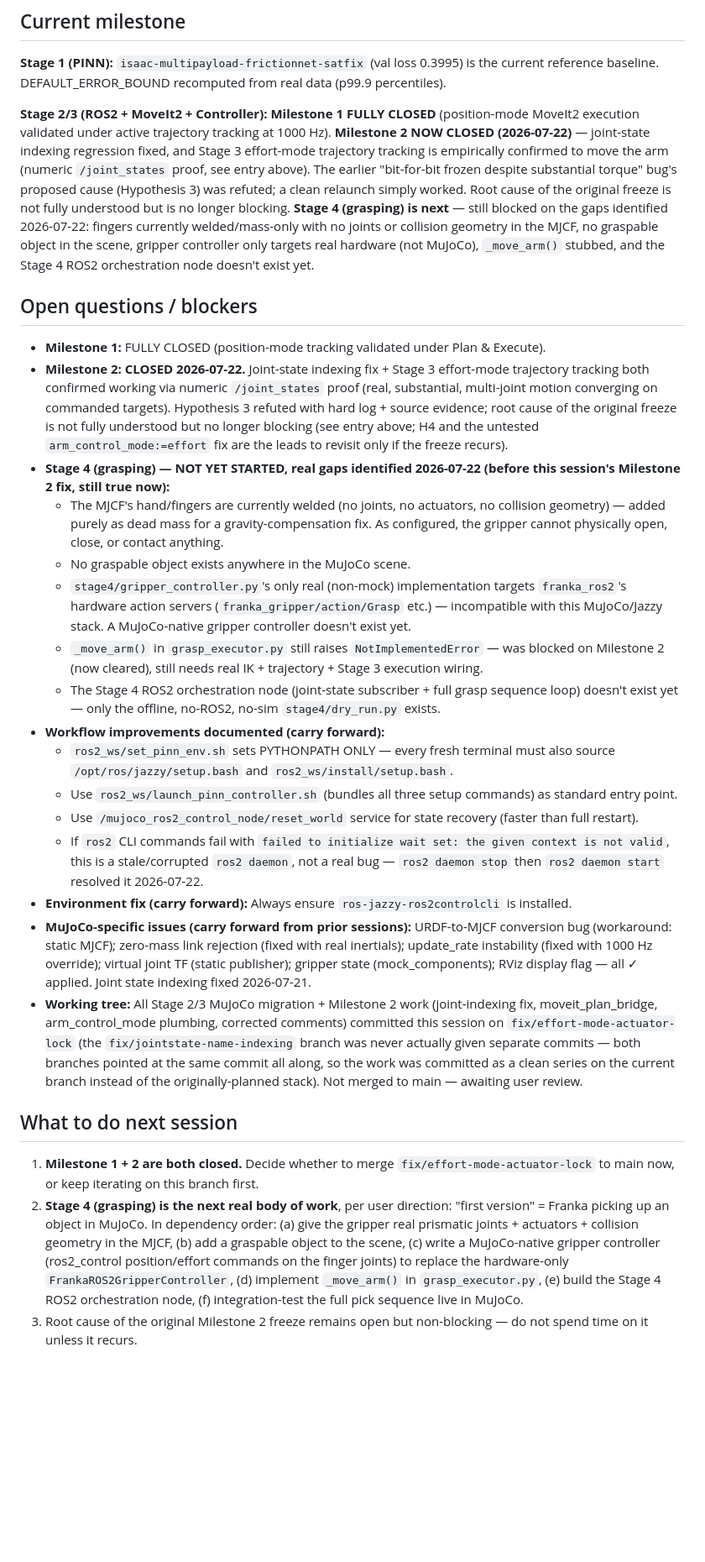
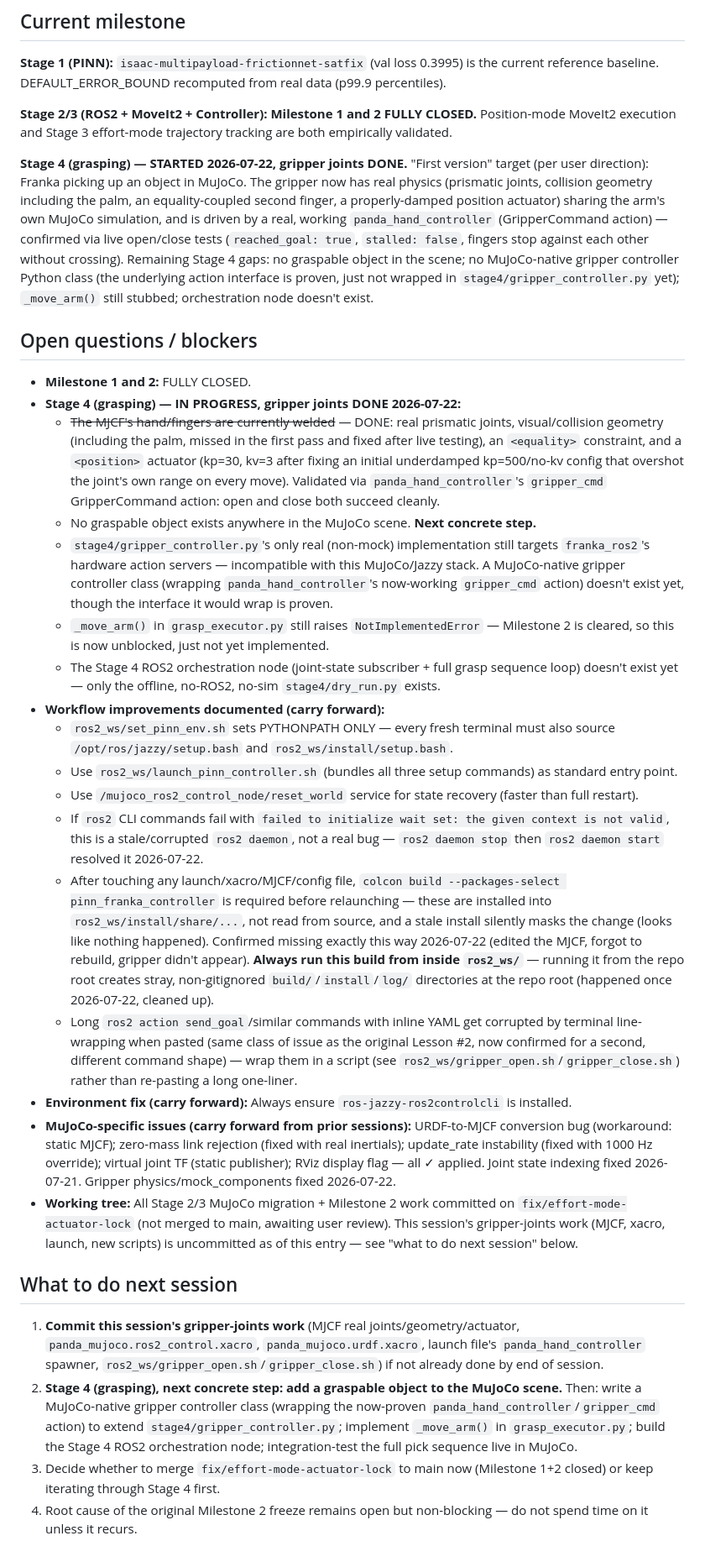
Before and after one commit to hugodurieux/PIIN_FRANKA, a Markdown page: SESSION.md, the part around one of its changes. Shown at 84% size. Rendered like a GitHub page; blank space fills up the shorter version.

```diff
--- a/SESSION.md
+++ b/SESSION.md
@@ -178,27 +187,31 @@ If grep finds nothing, scroll `Terminal 1`'s scrollback (the terminal running `m
 ## Current milestone
 **Stage 1 (PINN):** `isaac-multipayload-frictionnet-satfix` (val loss 0.3995) is the current reference baseline. DEFAULT_ERROR_BOUND recomputed from real data (p99.9 percentiles).
 
-**Stage 2/3 (ROS2 + MoveIt2 + Controller):** **Milestone 1 FULLY CLOSED** (position-mode MoveIt2 execution validated under active trajectory tracking at 1000 Hz). **Milestone 2 NOW CLOSED (2026-07-22)** — joint-state indexing regression fixed, and Stage 3 effort-mode trajectory tracking is empirically confirmed to move the arm (numeric `/joint_states` proof, see entry above). The earlier "bit-for-bit frozen despite substantial torque" bug's proposed cause (Hypothesis 3) was refuted; a clean relaunch simply worked. Root cause of the original freeze is not fully understood but is no longer blocking. **Stage 4 (grasping) is next** — still blocked on the gaps identified 2026-07-22: fingers currently welded/mass-only with no joints or collision geometry in the MJCF, no graspable object in the scene, gripper controller only targets real hardware (not MuJoCo), `_move_arm()` stubbed, and the Stage 4 ROS2 orchestration node doesn't exist yet.
+**Stage 2/3 (ROS2 + MoveIt2 + Controller):** **Milestone 1 and 2 FULLY CLOSED.** Position-mode MoveIt2 execution and Stage 3 effort-mode trajectory tracking are both empirically validated.
+
+**Stage 4 (grasping) — STARTED 2026-07-22, gripper joints DONE.** "First version" target (per user direction): Franka picking up an object in MuJoCo. The gripper now has real physics (prismatic joints, collision geometry including the palm, an equality-coupled second finger, a properly-damped position actuator) sharing the arm's own MuJoCo simulation, and is driven by a real, working `panda_hand_controller` (GripperCommand action) — confirmed via live open/close tests (`reached_goal: true`, `stalled: false`, fingers stop against each other without crossing). Remaining Stage 4 gaps: no graspable object in the scene; no MuJoCo-native gripper controller Python class (the underlying action interface is proven, just not wrapped in `stage4/gripper_controller.py` yet); `_move_arm()` still stubbed; orchestration node doesn't exist.
 
 ## Open questions / blockers
-- **Milestone 1:** FULLY CLOSED (position-mode tracking validated under Plan & Execute).
-- **Milestone 2:** **CLOSED 2026-07-22.** Joint-state indexing fix + Stage 3 effort-mode trajectory tracking both confirmed working via numeric `/joint_states` proof (real, substantial, multi-joint motion converging on commanded targets). Hypothesis 3 refuted with hard log + source evidence; root cause of the original freeze is not fully understood but no longer blocking (see entry above; H4 and the untested `arm_control_mode:=effort` fix are the leads to revisit only if the freeze recurs).
-- **Stage 4 (grasping) — NOT YET STARTED, real gaps identified 2026-07-22 (before this session's Milestone 2 fix, still true now):**
-  - The MJCF's hand/fingers are currently welded (no joints, no actuators, no collision geometry) — added purely as dead mass for a gravity-compensation fix. As configured, the gripper cannot physically open, close, or contact anything.
-  - No graspable object exists anywhere in the MuJoCo scene.
-  - `stage4/gripper_controller.py`'s only real (non-mock) implementation targets `franka_ros2`'s hardware action servers (`franka_gripper/action/Grasp` etc.) — incompatible with this MuJoCo/Jazzy stack. A MuJoCo-native gripper controller doesn't exist yet.
-  - `_move_arm()` in `grasp_executor.py` still raises `NotImplementedError` — was blocked on Milestone 2 (now cleared), still needs real IK + trajectory + Stage 3 execution wiring.
+- **Milestone 1 and 2:** FULLY CLOSED.
+- **Stage 4 (grasping) — IN PROGRESS, gripper joints DONE 2026-07-22:**
+  - ~~The MJCF's hand/fingers are currently welded~~ — DONE: real prismatic joints, visual/collision geometry (including the palm, missed in the first pass and fixed after live testing), an `<equality>` constraint, and a `<position>` actuator (kp=30, kv=3 after fixing an initial underdamped kp=500/no-kv config that overshot the joint's own range on every move). Validated via `panda_hand_controller`'s `gripper_cmd` GripperCommand action: open and close both succeed cleanly.
+  - No graspable object exists anywhere in the MuJoCo scene. **Next concrete step.**
+  - `stage4/gripper_controller.py`'s only real (non-mock) implementation still targets `franka_ros2`'s hardware action servers — incompatible with this MuJoCo/Jazzy stack. A MuJoCo-native gripper controller class (wrapping `panda_hand_controller`'s now-working `gripper_cmd` action) doesn't exist yet, though the interface it would wrap is proven.
+  - `_move_arm()` in `grasp_executor.py` still raises `NotImplementedError` — Milestone 2 is cleared, so this is now unblocked, just not yet implemented.
   - The Stage 4 ROS2 orchestration node (joint-state subscriber + full grasp sequence loop) doesn't exist yet — only the offline, no-ROS2, no-sim `stage4/dry_run.py` exists.
 - **Workflow improvements documented (carry forward):**
   - `ros2_ws/set_pinn_env.sh` sets PYTHONPATH ONLY — every fresh terminal must also source `/opt/ros/jazzy/setup.bash` and `ros2_ws/install/setup.bash`.
   - Use `ros2_ws/launch_pinn_controller.sh` (bundles all three setup commands) as standard entry point.
   - Use `/mujoco_ros2_control_node/reset_world` service for state recovery (faster than full restart).
   - If `ros2` CLI commands fail with `failed to initialize wait set: the given context is not valid`, this is a stale/corrupted `ros2 daemon`, not a real bug — `ros2 daemon stop` then `ros2 daemon start` resolved it 2026-07-22.
+  - After touching any launch/xacro/MJCF/config file, `colcon build --packages-select pinn_franka_controller` is required before relaunching — these are installed into `ros2_ws/install/share/...`, not read from source, and a stale install silently masks the change (looks like nothing happened). Confirmed missing exactly this way 2026-07-22 (edited the MJCF, forgot to rebuild, gripper didn't appear). **Always run this build from inside `ros2_ws/`** — running it from the repo root creates stray, non-gitignored `build/`/`install`/`log/` directories at the repo root (happened once 2026-07-22, cleaned up).
+  - Long `ros2 action send_goal`/similar commands with inline YAML get corrupted by terminal line-wrapping when pasted (same class of issue as the original Lesson #2, now confirmed for a second, different command shape) — wrap them in a script (see `ros2_ws/gripper_open.sh`/`gripper_close.sh`) rather than re-pasting a long one-liner.
 - **Environment fix (carry forward):** Always ensure `ros-jazzy-ros2controlcli` is installed.
-- **MuJoCo-specific issues (carry forward from prior sessions):** URDF-to-MJCF conversion bug (workaround: static MJCF); zero-mass link rejection (fixed with real inertials); update_rate instability (fixed with 1000 Hz override); virtual joint TF (static publisher); gripper state (mock_components); RViz display flag — all ✓ applied. Joint state indexing fixed 2026-07-21.
-- **Working tree:** All Stage 2/3 MuJoCo migration + Milestone 2 work (joint-indexing fix, moveit_plan_bridge, arm_control_mode plumbing, corrected comments) committed this session on `fix/effort-mode-actuator-lock` (the `fix/jointstate-name-indexing` branch was never actually given separate commits — both branches pointed at the same commit all along, so the work was committed as a clean series on the current branch instead of the originally-planned stack). Not merged to main — awaiting user review.
+- **MuJoCo-specific issues (carry forward from prior sessions):** URDF-to-MJCF conversion bug (workaround: static MJCF); zero-mass link rejection (fixed with real inertials); update_rate instability (fixed with 1000 Hz override); virtual joint TF (static publisher); RViz display flag — all ✓ applied. Joint state indexing fixed 2026-07-21. Gripper physics/mock_components fixed 2026-07-22.
+- **Working tree:** All Stage 2/3 MuJoCo migration + Milestone 2 work committed on `fix/effort-mode-actuator-lock` (not merged to main, awaiting user review). This session's gripper-joints work (MJCF, xacro, launch, new scripts) is uncommitted as of this entry — see "what to do next session" below.
 
 ## What to do next session
-1. **Milestone 1 + 2 are both closed.** Decide whether to merge `fix/effort-mode-actuator-lock` to main now, or keep iterating on this branch first.
-2. **Stage 4 (grasping) is the next real body of work**, per user direction: "first version" = Franka picking up an object in MuJoCo. In dependency order: (a) give the gripper real prismatic joints + actuators + collision geometry in the MJCF, (b) add a graspable object to the scene, (c) write a MuJoCo-native gripper controller (ros2_control position/effort commands on the finger joints) to replace the hardware-only `FrankaROS2GripperController`, (d) implement `_move_arm()` in `grasp_executor.py`, (e) build the Stage 4 ROS2 orchestration node, (f) integration-test the full pick sequence live in MuJoCo.
-3. Root cause of the original Milestone 2 freeze remains open but non-blocking — do not spend time on it unless it recurs.
+1. **Commit this session's gripper-joints work** (MJCF real joints/geometry/actuator, `panda_mujoco.ros2_control.xacro`, `panda_mujoco.urdf.xacro`, launch file's `panda_hand_controller` spawner, `ros2_ws/gripper_open.sh`/`gripper_close.sh`) if not already done by end of session.
+2. **Stage 4 (grasping), next concrete step: add a graspable object to the MuJoCo scene.** Then: write a MuJoCo-native gripper controller class (wrapping the now-proven `panda_hand_controller`/`gripper_cmd` action) to extend `stage4/gripper_controller.py`; implement `_move_arm()` in `grasp_executor.py`; build the Stage 4 ROS2 orchestration node; integration-test the full pick sequence live in MuJoCo.
+3. Decide whether to merge `fix/effort-mode-actuator-lock` to main now (Milestone 1+2 closed) or keep iterating through Stage 4 first.
+4. Root cause of the original Milestone 2 freeze remains open but non-blocking — do not spend time on it unless it recurs.
```
Also changed, not shown: other parts of SESSION.md (+18 -9 lines), tracking/PROJECT_STATE.md (+11 -5 lines).
